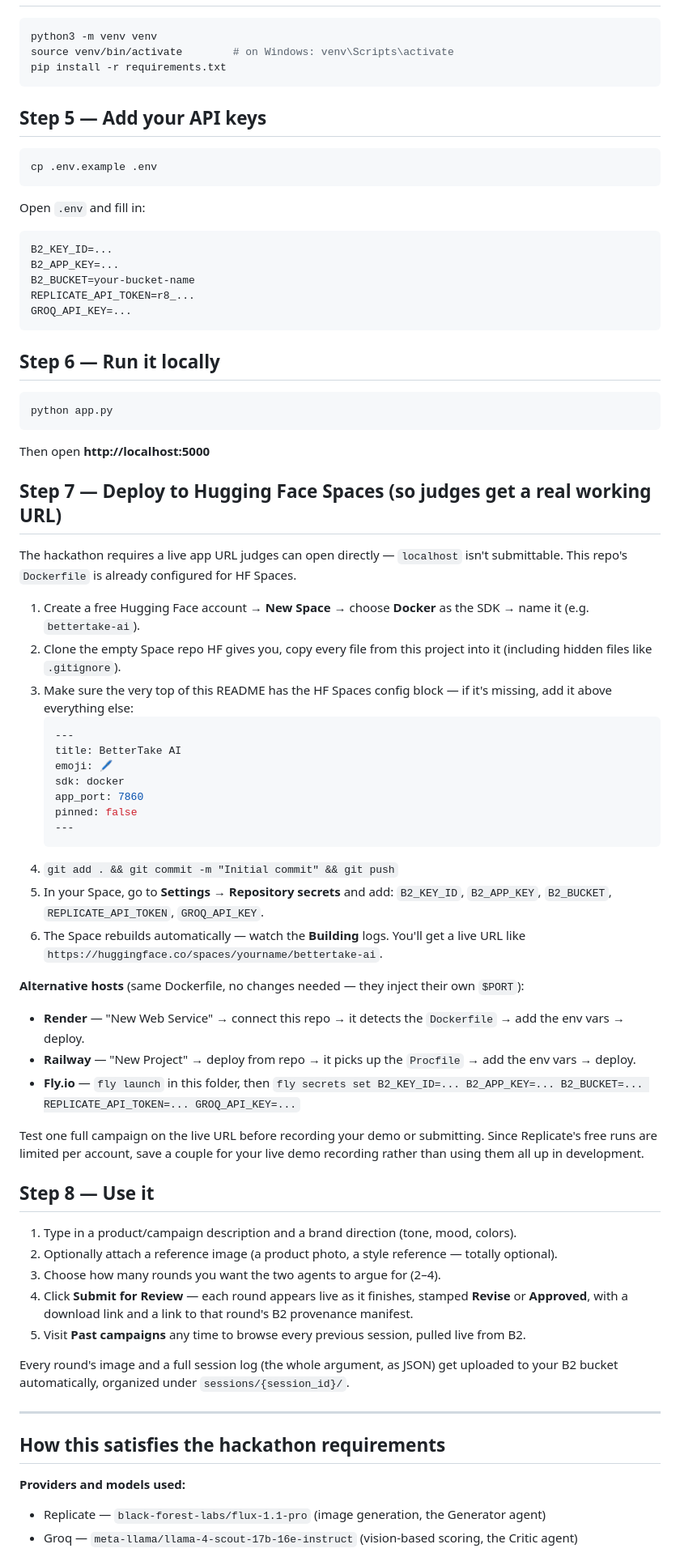
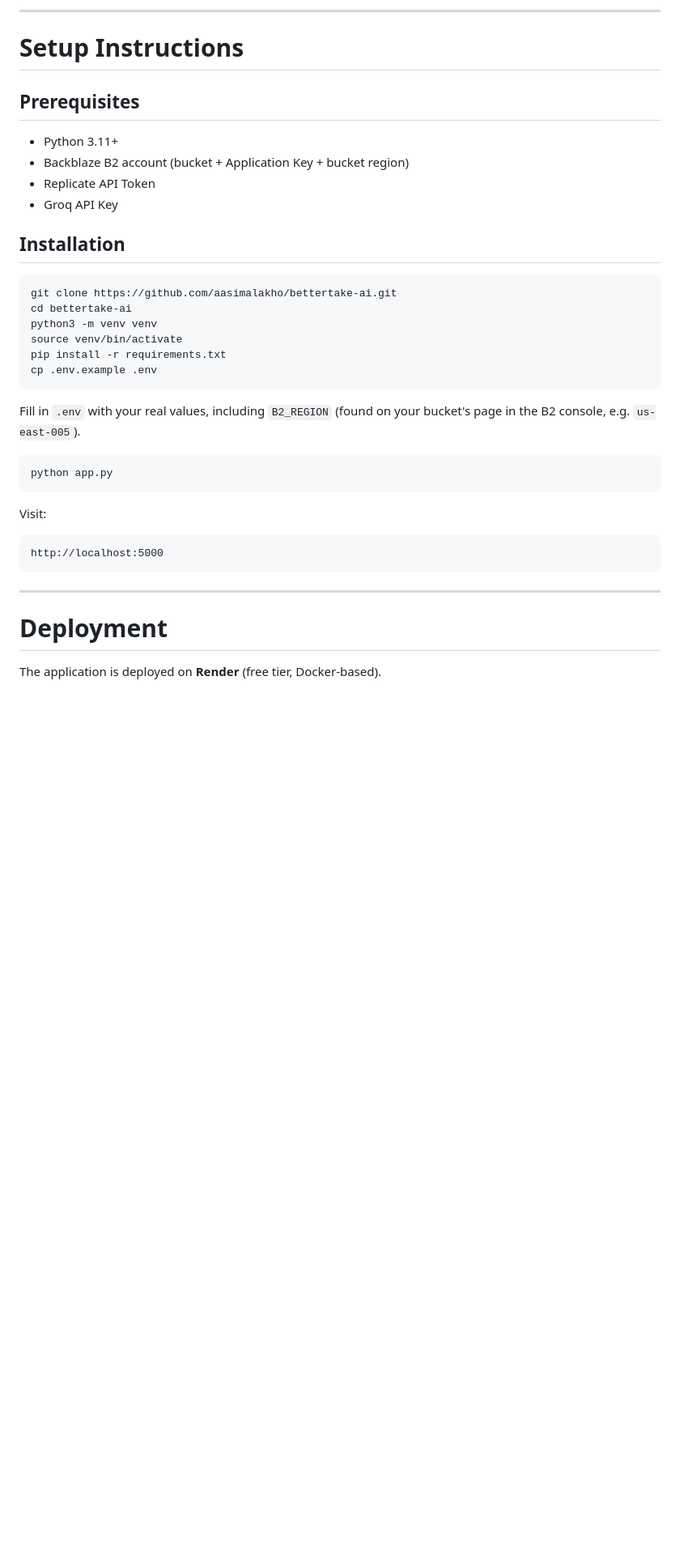
Before and after one commit to aasimalakho/bettertake-ai, a Markdown page: README.md, the part around one of its changes. Shown at 81% size. GitHub-like rendering; blank space fills up the shorter version.

````diff
--- a/README.md
+++ b/README.md
@@ -63,76 +191,40 @@ Three free accounts, no money required to get started.
+---
+
+# Setup Instructions
+
+## Prerequisites
+
+- Python 3.11+
+- Backblaze B2 account (bucket + Application Key + bucket region)
+- Replicate API Token
+- Groq API Key
+
+## Installation
 
 ```bash
+git clone https://github.com/aasimalakho/bettertake-ai.git
+cd bettertake-ai
 python3 -m venv venv
-source venv/bin/activate        # on Windows: venv\Scripts\activate
+source venv/bin/activate
 pip install -r requirements.txt
-```
-
-## Step 5 — Add your API keys
-
-```bash
 cp .env.example .env
 ```
 
-Open `.env` and fill in:
-```
-B2_KEY_ID=...
-B2_APP_KEY=...
-B2_BUCKET=your-bucket-name
-REPLICATE_API_TOKEN=r8_...
-GROQ_API_KEY=...
-```
-
-## Step 6 — Run it locally
+Fill in `.env` with your real values, including `B2_REGION` (found on your bucket's page in the B2 console, e.g. `us-east-005`).
 
 ```bash
 python app.py
 ```
 
-Then open **http://localhost:5000**
+Visit:
 
-## Step 7 — Deploy to Hugging Face Spaces (so judges get a real working URL)
-
-The hackathon requires a live app URL judges can open directly — `localhost` isn't
-submittable. This repo's `Dockerfile` is already configured for HF Spaces.
-
-1. Create a free Hugging Face account → **New Space** → choose **Docker** as the SDK → name it (e.g. `bettertake-ai`).
-2. Clone the empty Space repo HF gives you, copy every file from this project into it (including hidden files like `.gitignore`).
-3. Make sure the very top of this README has the HF Spaces config block — if it's missing, add it above everything else:
-   ```yaml
-   ---
-   title: BetterTake AI
-   emoji: 🖊️
-   sdk: docker
-   app_port: 7860
-   pinned: false
-   ---
-   ```
-4. `git add . && git commit -m "Initial commit" && git push`
-5. In your Space, go to **Settings → Repository secrets** and add: `B2_KEY_ID`, `B2_APP_KEY`, `B2_BUCKET`, `REPLICATE_API_TOKEN`, `GROQ_API_KEY`.
-6. The Space rebuilds automatically — watch the **Building** logs. You'll get a live URL like `https://huggingface.co/spaces/yourname/bettertake-ai`.
-
-**Alternative hosts** (same Dockerfile, no changes needed — they inject their own `$PORT`):
-- **Render** — "New Web Service" → connect this repo → it detects the `Dockerfile` → add the env vars → deploy.
-- **Railway** — "New Project" → deploy from repo → it picks up the `Procfile` → add the env vars → deploy.
-- **Fly.io** — `fly launch` in this folder, then `fly secrets set B2_KEY_ID=... B2_APP_KEY=... B2_BUCKET=... REPLICATE_API_TOKEN=... GROQ_API_KEY=...`
-
-Test one full campaign on the live URL before recording your demo or submitting. Since Replicate's free runs are limited per account, save a couple for your live demo recording rather than using them all up in development.
-
-## Step 8 — Use it
-
-1. Type in a product/campaign description and a brand direction (tone, mood, colors).
-2. Optionally attach a reference image (a product photo, a style reference — totally optional).
-3. Choose how many rounds you want the two agents to argue for (2–4).
-4. Click **Submit for Review** — each round appears live as it finishes, stamped **Revise** or **Approved**, with a download link and a link to that round's B2 provenance manifest.
-5. Visit **Past campaigns** any time to browse every previous session, pulled live from B2.
-
-Every round's image and a full session log (the whole argument, as JSON) get uploaded to your B2 bucket automatically, organized under `sessions/{session_id}/`.
+```
+http://localhost:5000
+```
 
 ---
 
-## How this satisfies the hackathon requirements
+# Deployment
 
-**Providers and models used:**
-- Replicate — `black-forest-labs/flux-1.1-pro` (image generation, the Generator agent)
-- Groq — `meta-llama/llama-4-scout-17b-16e-instruct` (vision-based scoring, the Critic agent)
+The application is deployed on **Render** (free tier, Docker-based).
 
````
Also changed, not shown: other parts of README.md (+198 -81 lines).
